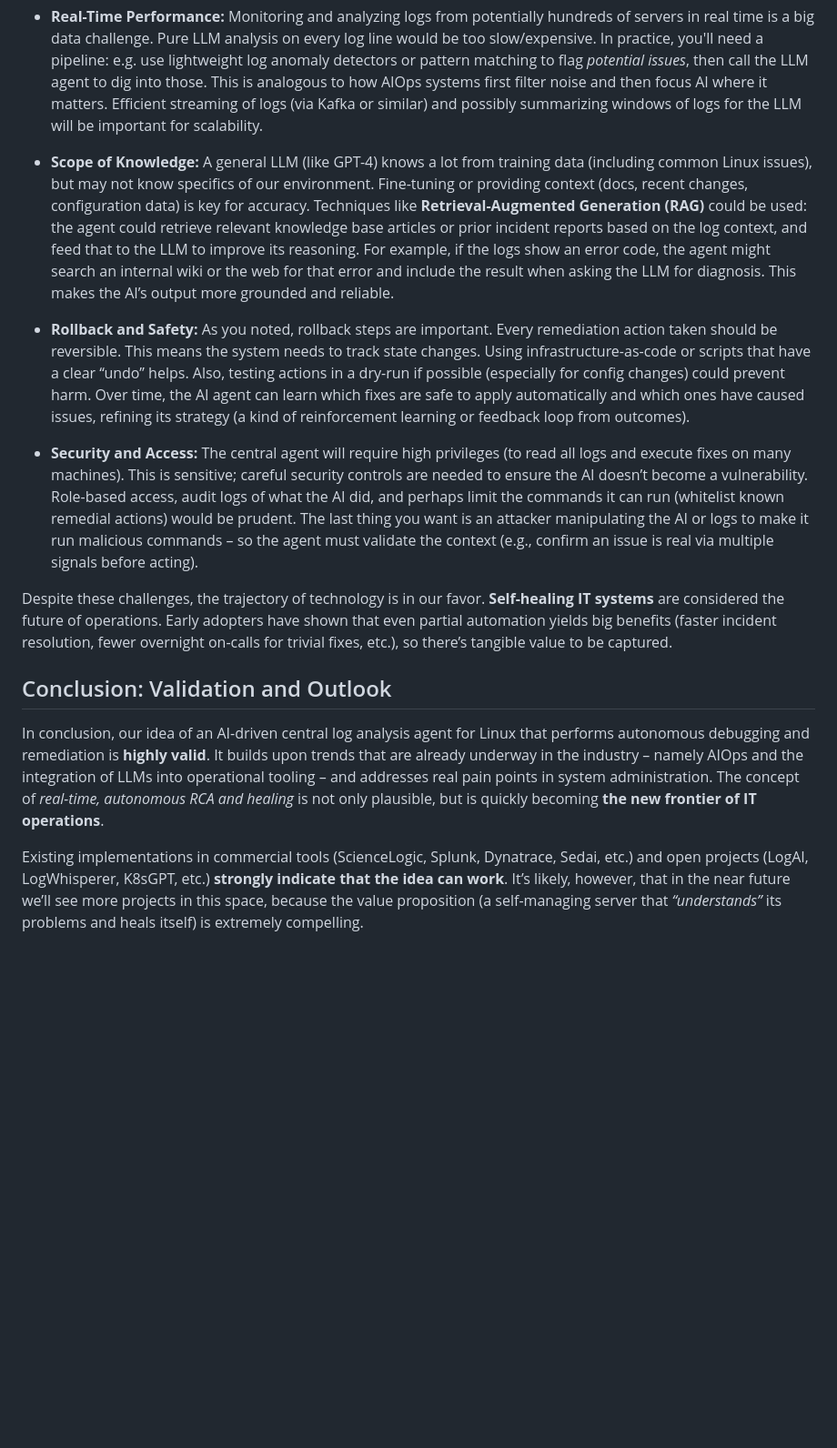
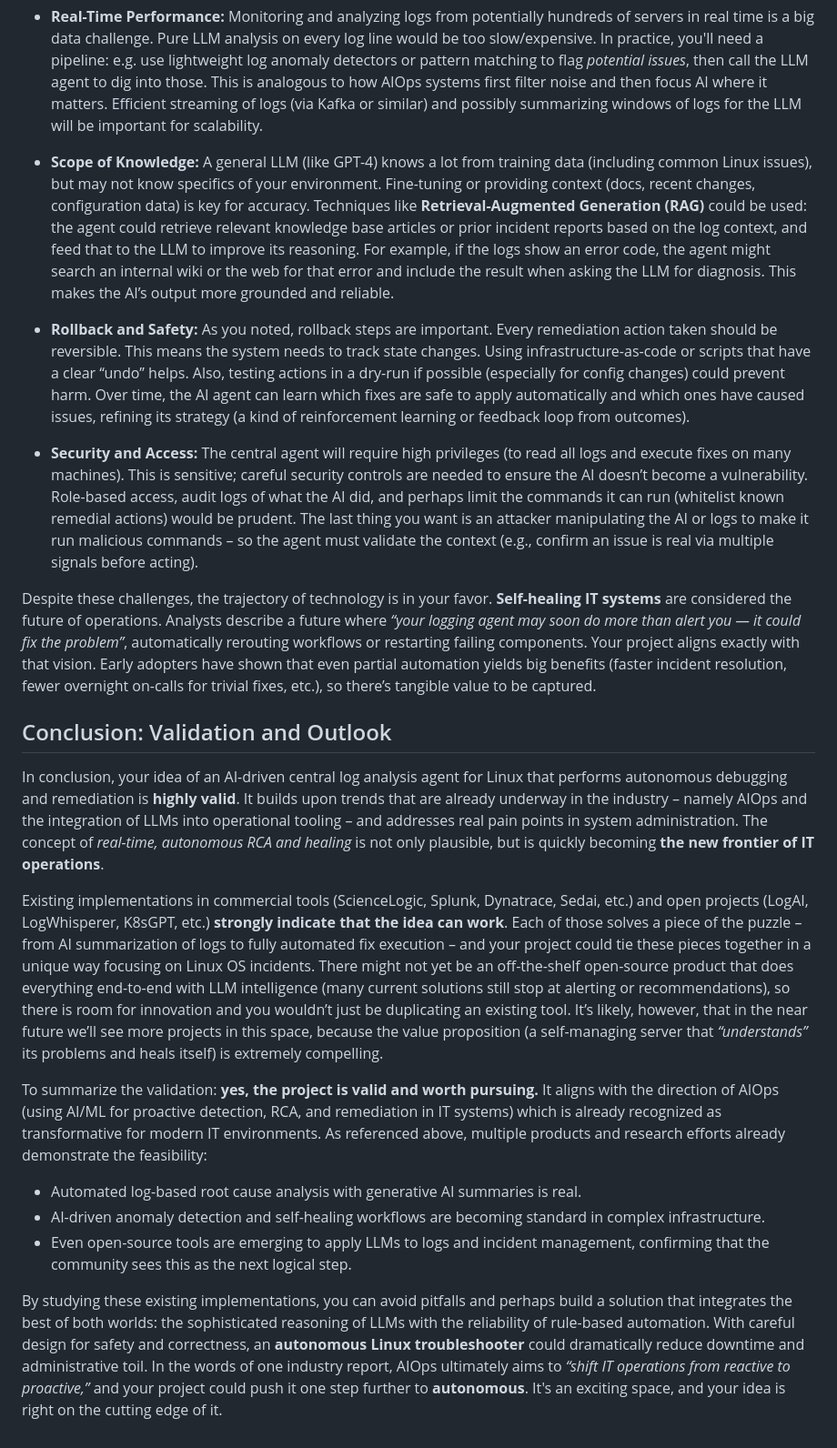
Before and after one commit to Incorpify-LLC/rootmedic, a Markdown page: README.md, the part around one of its changes. Shown at 91% size. Drawn GitHub-style; blank space fills up the shorter version.

```diff
--- a/README.md
+++ b/README.md
@@ -56,16 +74,24 @@ While the idea is valid and powerful, implementing it comes with challenges that
 
 * **Real-Time Performance:** Monitoring and analyzing logs from potentially hundreds of servers in real time is a big data challenge. Pure LLM analysis on every log line would be too slow/expensive. In practice, you'll need a pipeline: e.g. use lightweight log anomaly detectors or pattern matching to flag *potential issues*, then call the LLM agent to dig into those. This is analogous to how AIOps systems first filter noise and then focus AI where it matters. Efficient streaming of logs (via Kafka or similar) and possibly summarizing windows of logs for the LLM will be important for scalability.
 
-* **Scope of Knowledge:** A general LLM (like GPT-4) knows a lot from training data (including common Linux issues), but may not know specifics of our environment. Fine-tuning or providing context (docs, recent changes, configuration data) is key for accuracy. Techniques like **Retrieval-Augmented Generation (RAG)** could be used: the agent could retrieve relevant knowledge base articles or prior incident reports based on the log context, and feed that to the LLM to improve its reasoning. For example, if the logs show an error code, the agent might search an internal wiki or the web for that error and include the result when asking the LLM for diagnosis. This makes the AI’s output more grounded and reliable.
+* **Scope of Knowledge:** A general LLM (like GPT-4) knows a lot from training data (including common Linux issues), but may not know specifics of your environment. Fine-tuning or providing context (docs, recent changes, configuration data) is key for accuracy. Techniques like **Retrieval-Augmented Generation (RAG)** could be used: the agent could retrieve relevant knowledge base articles or prior incident reports based on the log context, and feed that to the LLM to improve its reasoning. For example, if the logs show an error code, the agent might search an internal wiki or the web for that error and include the result when asking the LLM for diagnosis. This makes the AI’s output more grounded and reliable.
 
 * **Rollback and Safety:** As you noted, rollback steps are important. Every remediation action taken should be reversible. This means the system needs to track state changes. Using infrastructure-as-code or scripts that have a clear “undo” helps. Also, testing actions in a dry-run if possible (especially for config changes) could prevent harm. Over time, the AI agent can learn which fixes are safe to apply automatically and which ones have caused issues, refining its strategy (a kind of reinforcement learning or feedback loop from outcomes).
 
 * **Security and Access:** The central agent will require high privileges (to read all logs and execute fixes on many machines). This is sensitive; careful security controls are needed to ensure the AI doesn’t become a vulnerability. Role-based access, audit logs of what the AI did, and perhaps limit the commands it can run (whitelist known remedial actions) would be prudent. The last thing you want is an attacker manipulating the AI or logs to make it run malicious commands – so the agent must validate the context (e.g., confirm an issue is real via multiple signals before acting).
 
-Despite these challenges, the trajectory of technology is in our favor. **Self-healing IT systems** are considered the future of operations. Early adopters have shown that even partial automation yields big benefits (faster incident resolution, fewer overnight on-calls for trivial fixes, etc.), so there’s tangible value to be captured.
+Despite these challenges, the trajectory of technology is in your favor. **Self-healing IT systems** are considered the future of operations. Analysts describe a future where *“your logging agent may soon do more than alert you — it could fix the problem”*, automatically rerouting workflows or restarting failing components. Your project aligns exactly with that vision. Early adopters have shown that even partial automation yields big benefits (faster incident resolution, fewer overnight on-calls for trivial fixes, etc.), so there’s tangible value to be captured.
 
 ## Conclusion: Validation and Outlook
 
-In conclusion, our idea of an AI-driven central log analysis agent for Linux that performs autonomous debugging and remediation is **highly valid**. It builds upon trends that are already underway in the industry – namely AIOps and the integration of LLMs into operational tooling – and addresses real pain points in system administration. The concept of *real-time, autonomous RCA and healing* is not only plausible, but is quickly becoming **the new frontier of IT operations**.
+In conclusion, your idea of an AI-driven central log analysis agent for Linux that performs autonomous debugging and remediation is **highly valid**. It builds upon trends that are already underway in the industry – namely AIOps and the integration of LLMs into operational tooling – and addresses real pain points in system administration. The concept of *real-time, autonomous RCA and healing* is not only plausible, but is quickly becoming **the new frontier of IT operations**.
 
-Existing implementations in commercial tools (ScienceLogic, Splunk, Dynatrace, Sedai, etc.) and open projects (LogAI, LogWhisperer, K8sGPT, etc.) **strongly indicate that the idea can work**. It’s likely, however, that in the near future we’ll see more projects in this space, because the value proposition (a self-managing server that *“understands”* its problems and heals itself) is extremely compelling.
+Existing implementations in commercial tools (ScienceLogic, Splunk, Dynatrace, Sedai, etc.) and open projects (LogAI, LogWhisperer, K8sGPT, etc.) **strongly indicate that the idea can work**. Each of those solves a piece of the puzzle – from AI summarization of logs to fully automated fix execution – and your project could tie these pieces together in a unique way focusing on Linux OS incidents. There might not yet be an off-the-shelf open-source product that does everything end-to-end with LLM intelligence (many current solutions still stop at alerting or recommendations), so there is room for innovation and you wouldn’t just be duplicating an existing tool. It’s likely, however, that in the near future we’ll see more projects in this space, because the value proposition (a self-managing server that *“understands”* its problems and heals itself) is extremely compelling.
+
+To summarize the validation: **yes, the project is valid and worth pursuing.** It aligns with the direction of AIOps (using AI/ML for proactive detection, RCA, and remediation in IT systems) which is already recognized as transformative for modern IT environments. As referenced above, multiple products and research efforts already demonstrate the feasibility:
+
+* Automated log-based root cause analysis with generative AI summaries is real.
+* AI-driven anomaly detection and self-healing workflows are becoming standard in complex infrastructure.
+* Even open-source tools are emerging to apply LLMs to logs and incident management, confirming that the community sees this as the next logical step.
+
+By studying these existing implementations, you can avoid pitfalls and perhaps build a solution that integrates the best of both worlds: the sophisticated reasoning of LLMs with the reliability of rule-based automation. With careful design for safety and correctness, an **autonomous Linux troubleshooter** could dramatically reduce downtime and administrative toil. In the words of one industry report, AIOps ultimately aims to *“shift IT operations from reactive to proactive,”* and your project could push it one step further to **autonomous**. It's an exciting space, and your idea is right on the cutting edge of it.
```
Also changed, not shown: other parts of README.md (+29 -11 lines).
